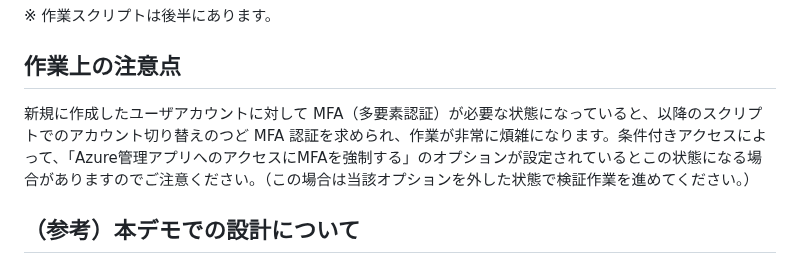
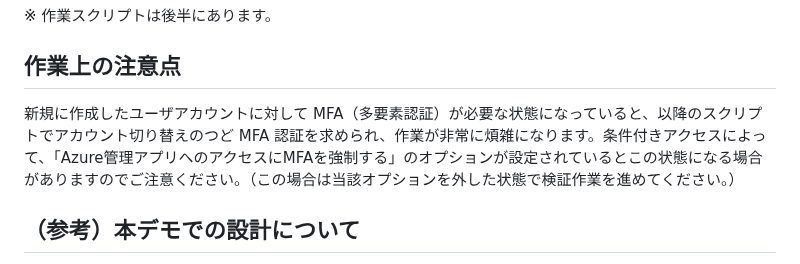
Before and after one commit to nakamacchi/AzureCAF.LandingZones.Demo, a Markdown page: 00.環境準備/00_04_作業用ユーザアカウントの作成.md, the part around the change. Rendered like a GitHub page.

Commit message:
微修正

```diff
--- a/00.環境準備/00_04_作業用ユーザアカウントの作成.md
+++ b/00.環境準備/00_04_作業用ユーザアカウントの作成.md
@@ -4,7 +4,7 @@
 
 ## 作業上の注意点
 
-新規に作成したユーザアカウントに対して MFA（多要素認証）が必要な状態になっていると、以降のスクリプトでのアカウント切り替えのつど MFA 認証を求められ、作業が非常に煩雑になります。条件付きアクセスによって、「Azure管理アプリへのアクセスにMFAを強制する」のオプションが設定されているとこの状態になる場合がありますのでご注意ください。（この場合は当該オプションを外した状態で検証作業を進めてください。）
+新規に作成したユーザアカウントに対して MFA（多要素認証）が必要な状態になっていると、以降のスクリプトでアカウント切り替えのつど MFA 認証を求められ、作業が非常に煩雑になります。条件付きアクセスによって、「Azure管理アプリへのアクセスにMFAを強制する」のオプションが設定されているとこの状態になる場合がありますのでご注意ください。（この場合は当該オプションを外した状態で検証作業を進めてください。）
 
 ## （参考）本デモでの設計について
 
```
